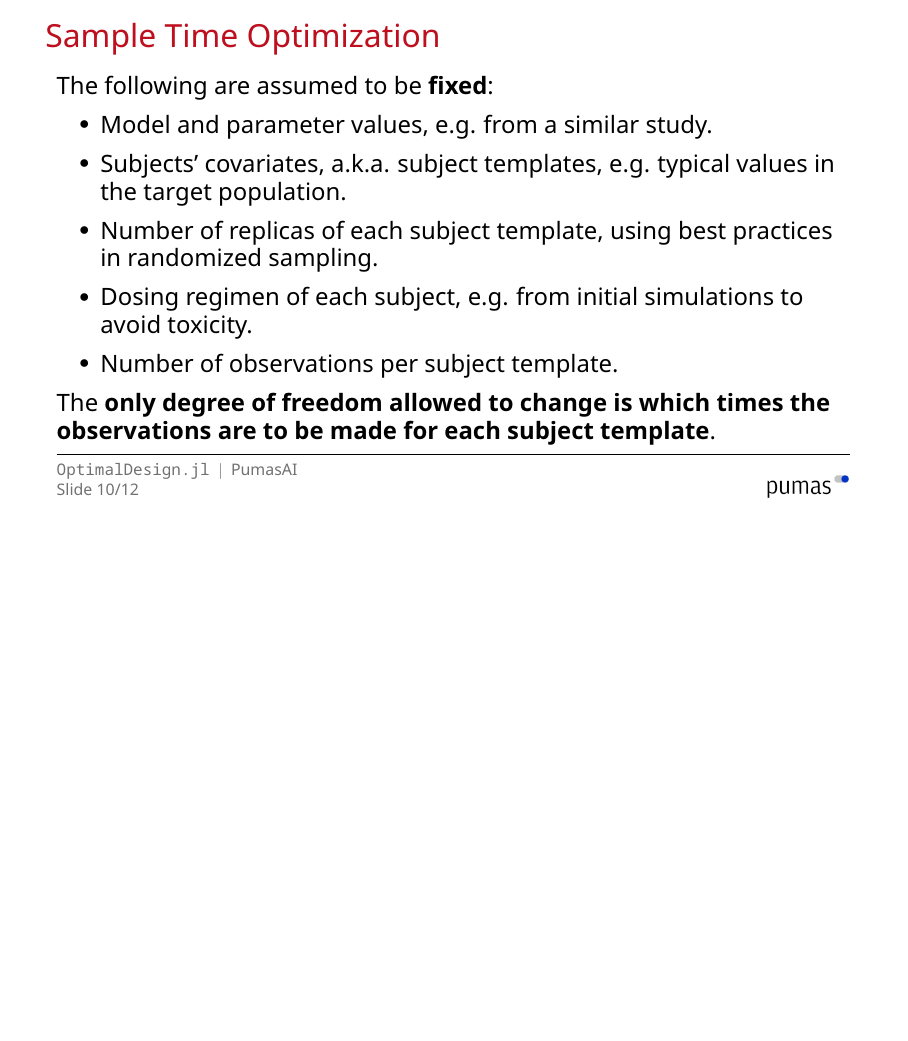
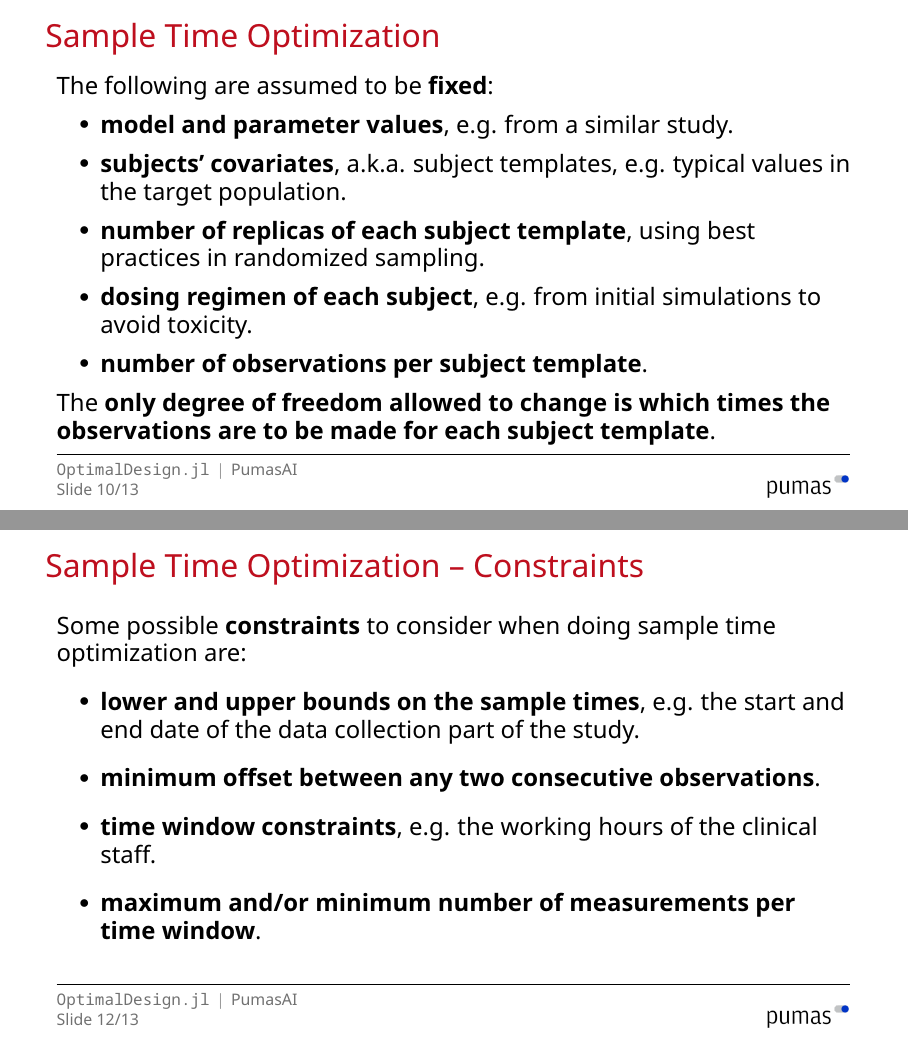
Before and after one commit to PumasAI-Labs/Optimal-Design-Workshop, LaTeX slides (slides/slides.tex): page 12 of 14 before the commit and pages 12 and 14 of 15 after it, the two joined at a grey line, the shorter picture padded with empty space. The pictures show the PDF file slides/slides.pdf that the author committed with the source.

Commit message:
initial draft without references

```diff
--- a/slides/slides.tex
+++ b/slides/slides.tex
@@ -193,6 +193,17 @@
 		and the inner optimization task is commonly referred to as the lower-level optimization task.}.
 \end{frame}
 
+\begin{frame}{Sample Time Optimization -- Constraints}
+	Some possible \textbf{constraints} to consider when doing sample time optimization are:
+	\begin{vfilleditems}
+		\item \textbf{lower and upper bounds on the sample times},
+		e.g. the start and end date of the data collection part of the study.
+		\item \textbf{minimum offset between any two consecutive observations}.
+		\item \textbf{time window constraints},
+		e.g. the working hours of the clinical staff.
+		\item \textbf{maximum and/or minimum number of measurements per time window}.
+	\end{vfilleditems}
+\end{frame}
 \section{Selected Literature}
 \begin{frame}[allowframebreaks]{Selected Literature}
 	\printbibliography
```
Also changed, not shown: slides/slides.pdf, slides/slides.tex (14 more changed lines).
